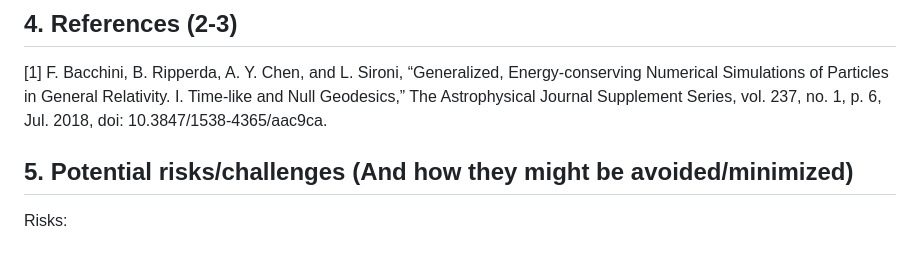
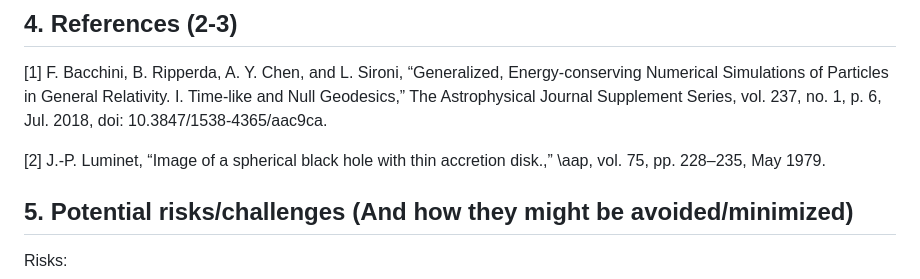
Before and after one commit to MrGreenScout/Black-hole-physics-sim, a Markdown page: report/project_specification.md, the part around the change. GitHub-like rendering; blank space fills up the shorter version.

Commit message:
Add reference to Luminet's work on black holes

```diff
--- a/report/project_specification.md
+++ b/report/project_specification.md
@@ -69,6 +69,8 @@ holes.
 ## 4. References (2-3)
 [1] F. Bacchini, B. Ripperda, A. Y. Chen, and L. Sironi, “Generalized, Energy-conserving Numerical Simulations of Particles in General Relativity. I. Time-like and Null Geodesics,” The Astrophysical Journal Supplement Series, vol. 237, no. 1, p. 6, Jul. 2018, doi: 10.3847/1538-4365/aac9ca.
 
+[2] J.-P. Luminet, “Image of a spherical black hole with thin accretion disk.,” \aap, vol. 75, pp. 228–235, May 1979.
+
 
 ## 5. Potential risks/challenges (And how they might be avoided/minimized)
 
```
